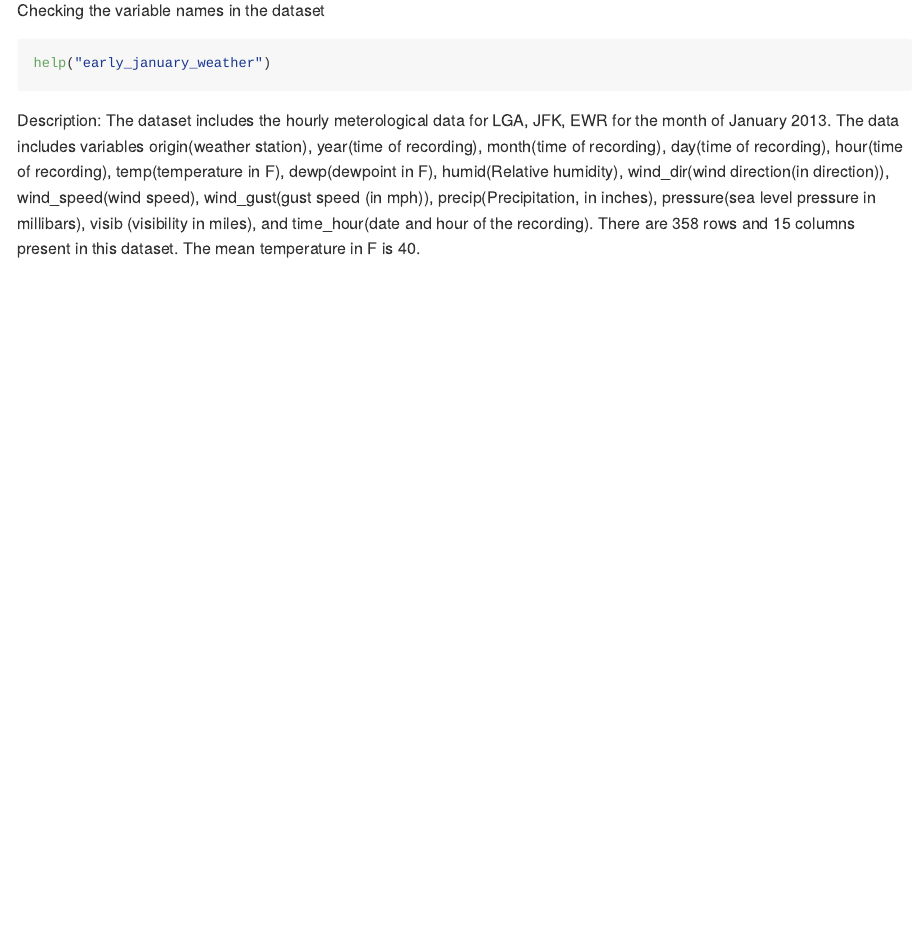
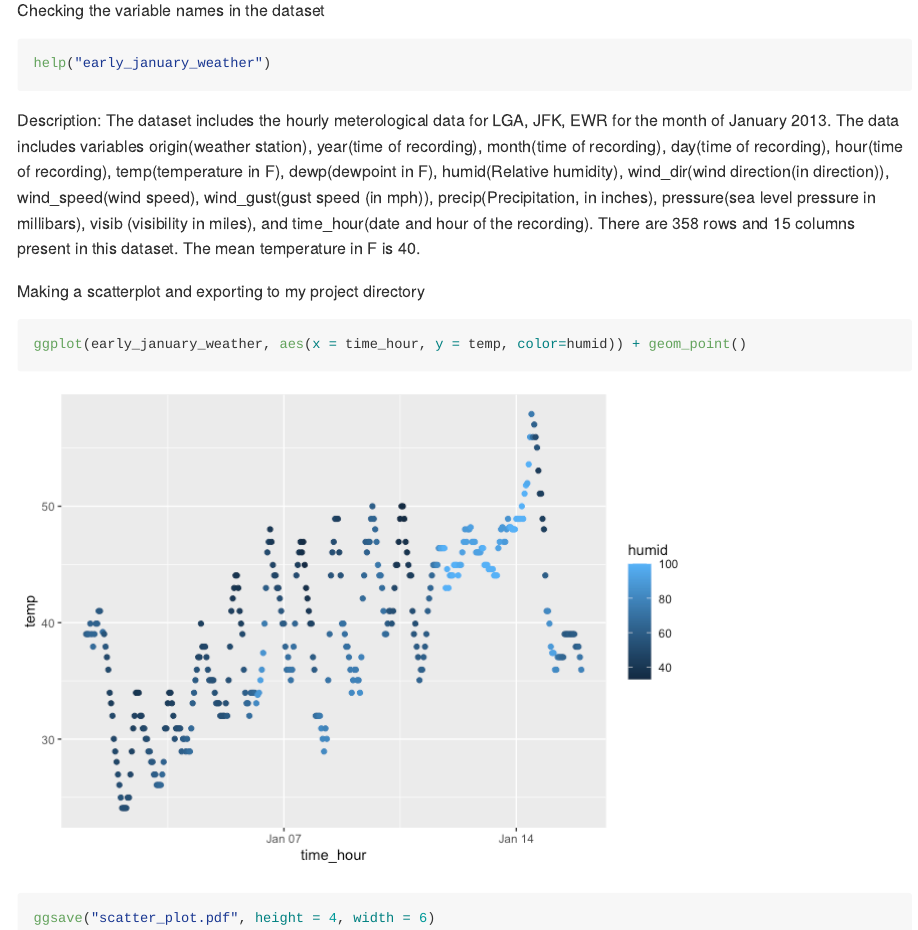
Before and after one commit to mmelikea/p8105_hw1_mma2277, an R Markdown document (p8105_hw1_mma2277.Rmd): the page in a window 1100 px wide, from 3110 px down. The pictures show the output file p8105_hw1_mma2277.md that the author committed with the source, drawn offline in the style of GitHub.

Commit message:
creating a scatterplot

````diff
--- a/p8105_hw1_mma2277.Rmd
+++ b/p8105_hw1_mma2277.Rmd
@@ -44,3 +44,12 @@ help("early_january_weather")
 ```
 
 Description: The dataset includes the hourly meterological data for LGA, JFK, EWR for the month of January 2013. The data includes variables origin(weather station), year(time of recording), month(time of recording), day(time of recording), hour(time of recording), temp(temperature in F), dewp(dewpoint in F), humid(Relative humidity), wind_dir(wind direction(in direction)), wind_speed(wind speed), wind_gust(gust speed (in mph)), precip(Precipitation, in inches), pressure(sea level pressure in millibars), visib (visibility in miles), and time_hour(date and hour of the recording). There are `r nrow(early_january_weather)` rows and `r ncol(early_january_weather)` columns present in this dataset. The mean temperature in F is `r round (mean(early_january_weather$temp))`.
+
+
+Making a scatterplot and exporting to my project directory
+
+```{r}
+ggplot(early_january_weather, aes(x = time_hour, y = temp, color=humid)) + geom_point()
+
+ggsave("scatter_plot.pdf", height = 4, width = 6)
+```
````
Also changed, not shown: p8105_hw1_mma2277.md, p8105_hw1_mma2277_files/figure-gfm/unnamed-chunk-7-1.png (added), scatter_plot.pdf (added).
